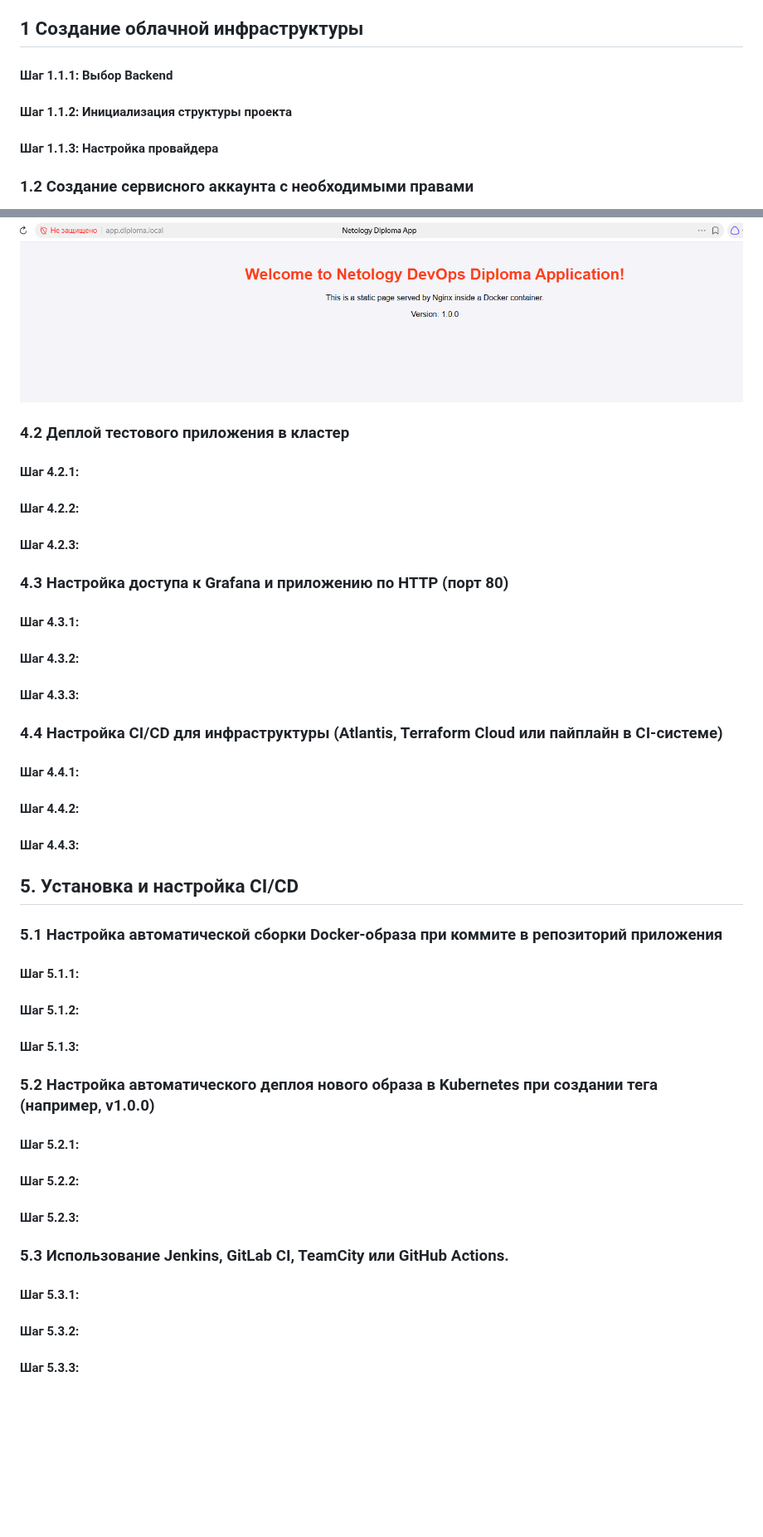
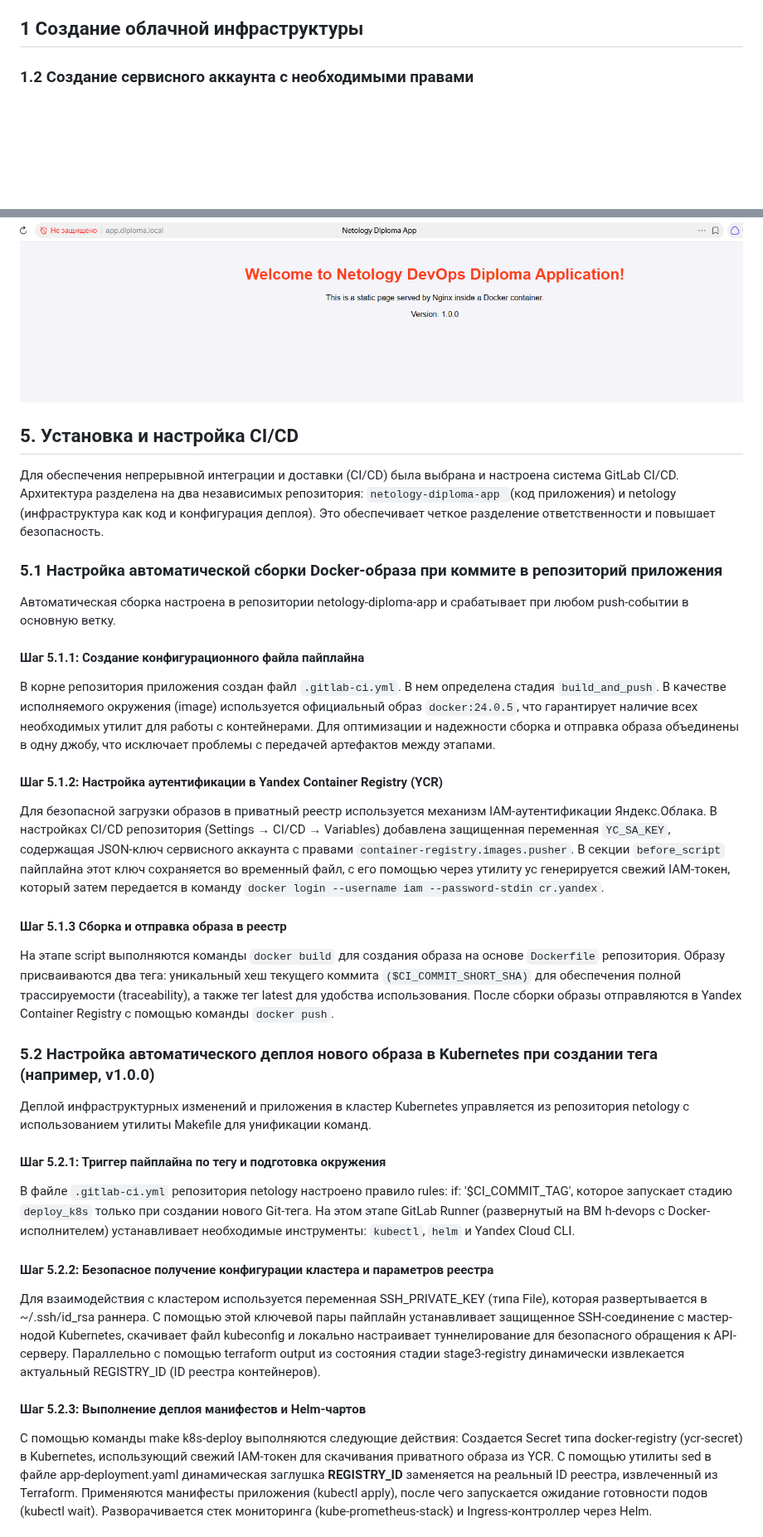
Before and after one commit to radiomost/netology, a Markdown page: README.md, 2 parts joined by grey strips. Shown at 83% size. GitHub-like rendering; blank space fills up the shorter version.

```diff
--- a/README.md
+++ b/README.md
@@ -66,11 +23,5 @@
 
 ## 1 Создание облачной инфраструктуры
-
-#### Шаг 1.1.1: Выбор Backend
-
-
-#### Шаг 1.1.2: Инициализация структуры проекта
-#### Шаг 1.1.3: Настройка провайдера
 
 ### 1.2 Создание сервисного аккаунта с необходимыми правами
 
@@ -521,34 +472,47 @@ kubectl create secret docker-registry ycr-secret \
 
 !['img_10.png'](img/img_10.png)
 
-### 4.2 Деплой тестового приложения в кластер
-#### Шаг 4.2.1:
-#### Шаг 4.2.2:
-#### Шаг 4.2.3:
 
-### 4.3 Настройка доступа к Grafana и приложению по HTTP (порт 80)
-#### Шаг 4.3.1:
-#### Шаг 4.3.2:
-#### Шаг 4.3.3:
+## 5. Установка и настройка CI/CD
 
-### 4.4 Настройка CI/CD для инфраструктуры (Atlantis, Terraform Cloud или пайплайн в CI-системе)
-#### Шаг 4.4.1:
-#### Шаг 4.4.2:
-#### Шаг 4.4.3:
+Для обеспечения непрерывной интеграции и доставки (CI/CD) была выбрана и настроена система GitLab CI/CD. Архитектура разделена на два независимых репозитория: `netology-diploma-app `(код приложения) и netology (инфраструктура как код и конфигурация деплоя). Это обеспечивает четкое разделение ответственности и повышает безопасность.
+
+### 5.1 Настройка автоматической сборки Docker-образа при коммите в репозиторий приложения
+
+Автоматическая сборка настроена в репозитории netology-diploma-app и срабатывает при любом push-событии в основную ветку.
+
+#### Шаг 5.1.1: Создание конфигурационного файла пайплайна
+
+В корне репозитория приложения создан файл `.gitlab-ci.yml`. В нем определена стадия `build_and_push`. В качестве исполняемого окружения (image) используется официальный образ `docker:24.0.5`, что гарантирует наличие всех необходимых утилит для работы с контейнерами. Для оптимизации и надежности сборка и отправка образа объединены в одну джобу, что исключает проблемы с передачей артефактов между этапами.
+
+#### Шаг 5.1.2:  Настройка аутентификации в Yandex Container Registry (YCR)
+
+Для безопасной загрузки образов в приватный реестр используется механизм IAM-аутентификации Яндекс.Облака. В настройках CI/CD репозитория (Settings → CI/CD → Variables) добавлена защищенная переменная `YC_SA_KEY`, содержащая JSON-ключ сервисного аккаунта с правами `container-registry.images.pusher`.
+В секции `before_script` пайплайна этот ключ сохраняется во временный файл, с его помощью через утилиту yc генерируется свежий IAM-токен, который затем передается в команду `docker login --username iam --password-stdin cr.yandex`.
+
+#### Шаг 5.1.3 Сборка и отправка образа в реестр
+
+На этапе script выполняются команды `docker build` для создания образа на основе `Dockerfile` репозитория. Образу присваиваются два тега: уникальный хеш текущего коммита `($CI_COMMIT_SHORT_SHA)` для обеспечения полной трассируемости (traceability), а также тег latest для удобства использования. После сборки образы отправляются в Yandex Container Registry с помощью команды `docker push`.
 
 
-## 5. Установка и настройка CI/CD
-### 5.1 Настройка автоматической сборки Docker-образа при коммите в репозиторий приложения
-#### Шаг 5.1.1:
-#### Шаг 5.1.2:
-#### Шаг 5.1.3:
+### 5.2 Настройка автоматического деплоя нового образа в Kubernetes при создании тега (например, v1.0.0)
 
-### 5.2 Настройка автоматического деплоя нового образа в Kubernetes при создании тега (например, v1.0.0)
-#### Шаг 5.2.1:
-#### Шаг 5.2.2:
-#### Шаг 5.2.3:
+Деплой инфраструктурных изменений и приложения в кластер Kubernetes управляется из репозитория netology с использованием утилиты Makefile для унификации команд.
 
-### 5.3 Использование Jenkins, GitLab CI, TeamCity или GitHub Actions.
-#### Шаг 5.3.1:
-#### Шаг 5.3.2:
-#### Шаг 5.3.3:
+#### Шаг 5.2.1: Триггер пайплайна по тегу и подготовка окружения
+
+В файле `.gitlab-ci.yml` репозитория netology настроено правило rules: if: '$CI_COMMIT_TAG', которое запускает стадию `deploy_k8s` только при создании нового Git-тега. На этом этапе GitLab Runner (развернутый на ВМ h-devops с Docker-исполнителем) устанавливает необходимые инструменты: `kubectl`, `helm` и Yandex Cloud CLI.
+
+#### Шаг 5.2.2: Безопасное получение конфигурации кластера и параметров реестра
+
+Для взаимодействия с кластером используется переменная SSH_PRIVATE_KEY (типа File), которая развертывается в ~/.ssh/id_rsa раннера. С помощью этой ключевой пары пайплайн устанавливает защищенное SSH-соединение с мастер-нодой Kubernetes, скачивает файл kubeconfig и локально настраивает туннелирование для безопасного обращения к API-серверу.
+Параллельно с помощью terraform output из состояния стадии stage3-registry динамически извлекается актуальный REGISTRY_ID (ID реестра контейнеров).
+
+#### Шаг 5.2.3: Выполнение деплоя манифестов и Helm-чартов
+
+С помощью команды make k8s-deploy выполняются следующие действия:
+Создается Secret типа docker-registry (ycr-secret) в Kubernetes, использующий свежий IAM-токен для скачивания приватного образа из YCR.
+С помощью утилиты sed в файле app-deployment.yaml динамическая заглушка __REGISTRY_ID__ заменяется на реальный ID реестра, извлеченный из Terraform.
+Применяются манифесты приложения (kubectl apply), после чего запускается ожидание готовности подов (kubectl wait).
+Разворачивается стек мониторинга (kube-prometheus-stack) и Ingress-контроллер через Helm.
+
```
Also changed, not shown: other parts of README.md (+32 -46 lines), img/img_11.png (added), img/img_12.png (added), img/img_13.png (added), img/img_14.png (added), img/img_15.png (added).
